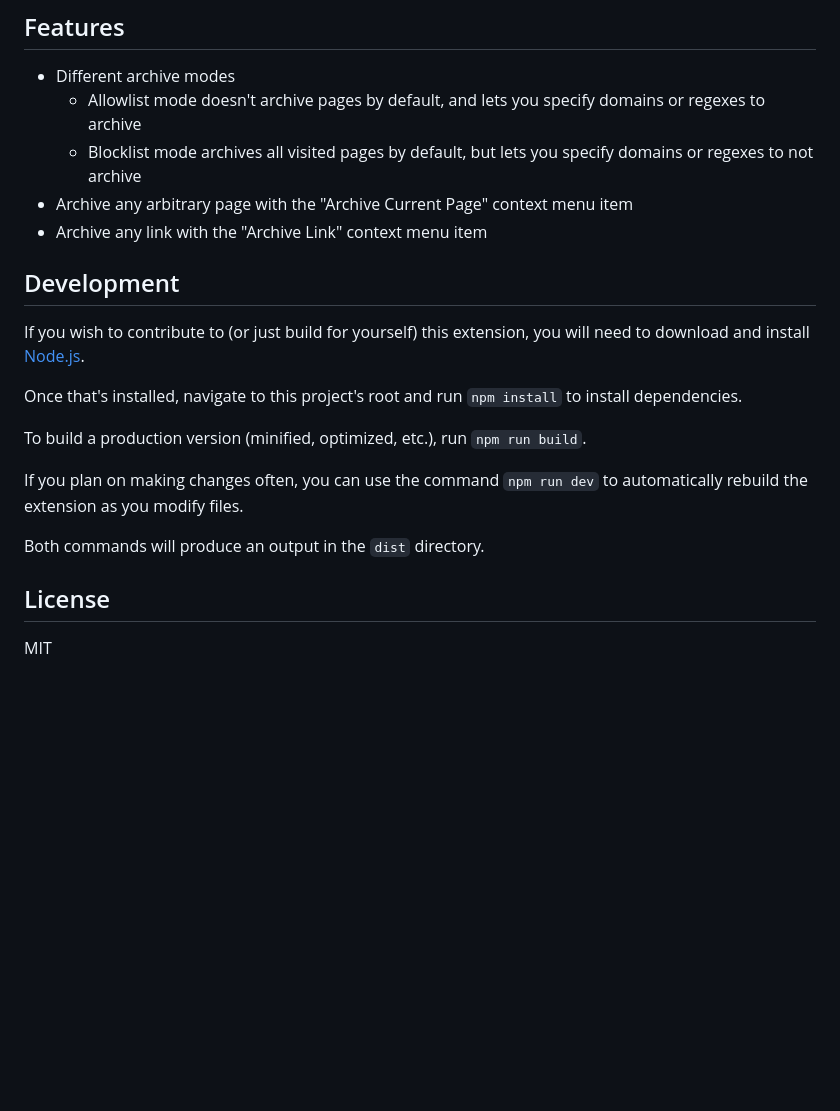
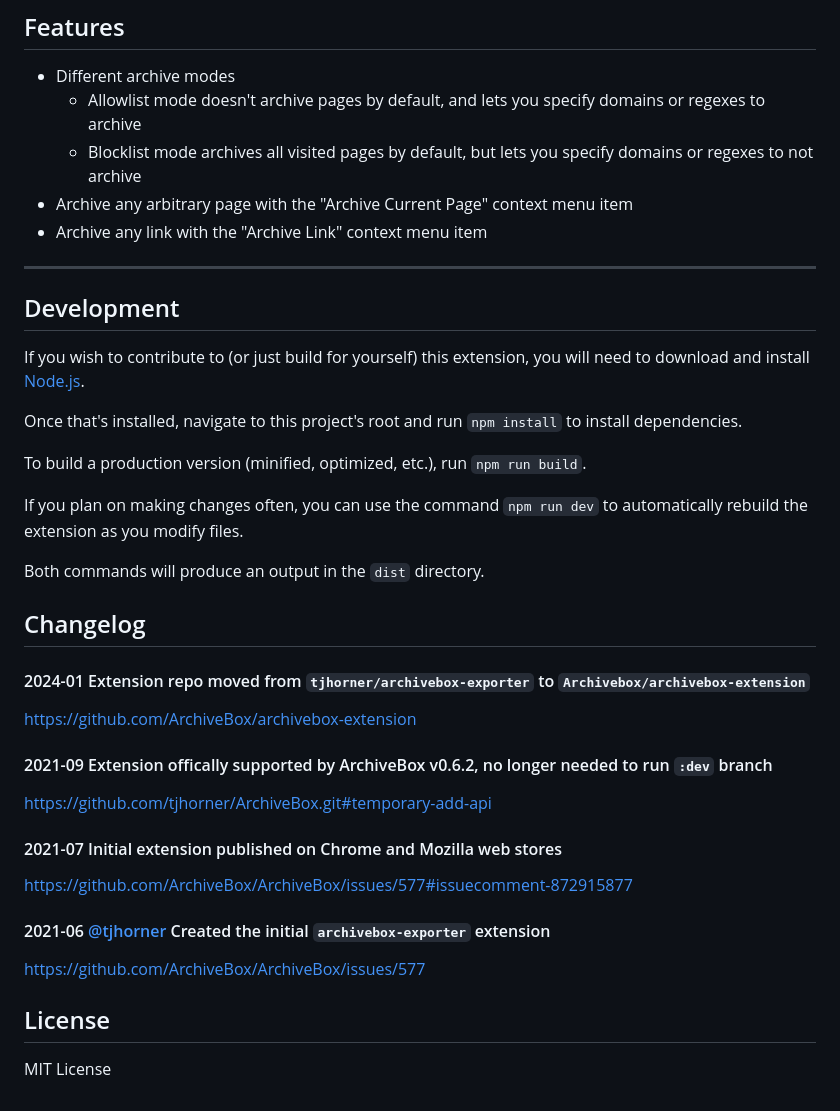
Before and after one commit to ArchiveBox/archivebox-browser-extension, a Markdown page: README.md, the part around one of its changes. Rendered like a GitHub page; blank space fills up the shorter version.

Commit message:
Update README.md add changelog

```diff
--- a/README.md
+++ b/README.md
@@ -34,6 +33,8 @@ This is a browser extension (works in Chrome, Firefox, and Chrome-like browsers)
   - Blocklist mode archives all visited pages by default, but lets you specify domains or regexes to not archive
 - Archive any arbitrary page with the "Archive Current Page" context menu item
 - Archive any link with the "Archive Link" context menu item
+
+---
 
 ## Development
 
@@ -47,6 +48,24 @@ If you plan on making changes often, you can use the command `npm run dev` to au
 
 Both commands will produce an output in the `dist` directory.
 
+## Changelog
+
+#### 2024-01 Extension repo moved from `tjhorner/archivebox-exporter` to `Archivebox/archivebox-extension`
+
+https://github.com/ArchiveBox/archivebox-extension
+
+#### 2021-09 Extension offically supported by ArchiveBox v0.6.2, no longer needed to run `:dev` branch
+
+https://github.com/tjhorner/ArchiveBox.git#temporary-add-api
+
+#### 2021-07 Initial extension published on Chrome and Mozilla web stores
+
+https://github.com/ArchiveBox/ArchiveBox/issues/577#issuecomment-872915877
+
+#### 2021-06 [@tjhorner](https://github.com/tjhorner) Created the initial `archivebox-exporter` extension
+
+https://github.com/ArchiveBox/ArchiveBox/issues/577
+
 ## License
 
-MIT
+MIT License
```
Also changed, not shown: other parts of README.md (+1 -2 lines).
